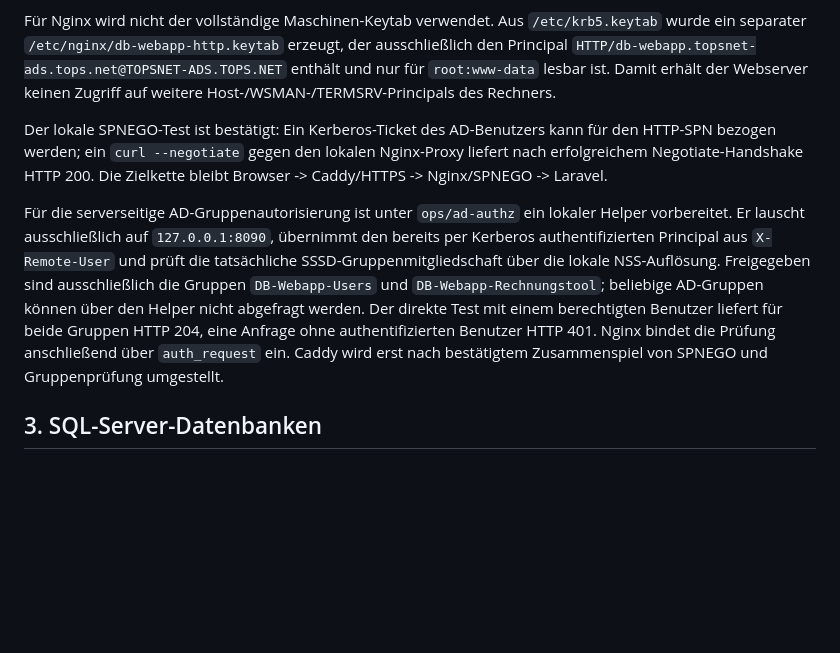
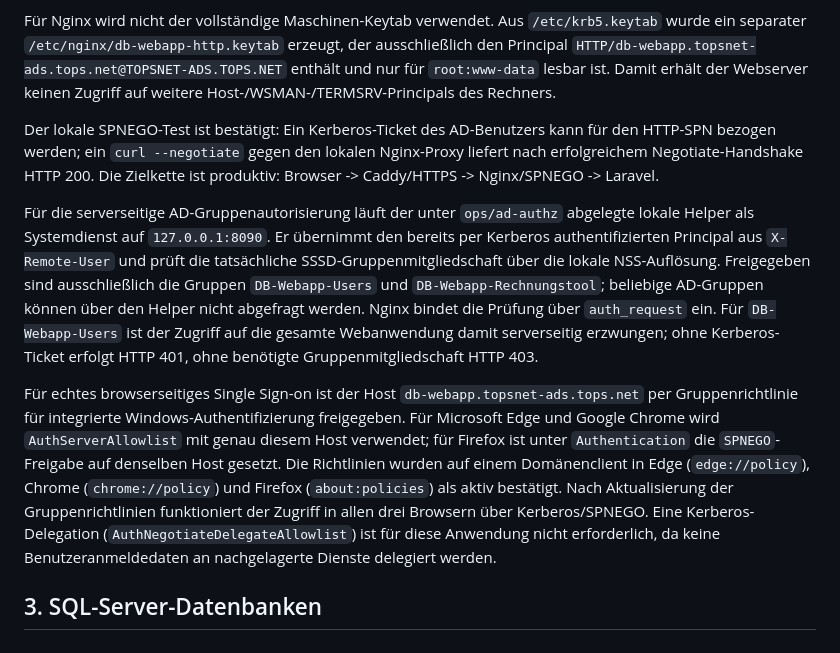
Before and after one commit to Itschi77/db_webapp, a Markdown page: app/docs/MIGRATION.md, the part around the change. GitHub-like rendering; blank space fills up the shorter version.

Commit message:
Document browser SSO rollout

```diff
--- a/app/docs/MIGRATION.md
+++ b/app/docs/MIGRATION.md
@@ -45,9 +45,11 @@ Für die Windows-SSO-Anmeldung ist Nginx mit `libnginx-mod-http-auth-spnego` als
 
 Für Nginx wird nicht der vollständige Maschinen-Keytab verwendet. Aus `/etc/krb5.keytab` wurde ein separater `/etc/nginx/db-webapp-http.keytab` erzeugt, der ausschließlich den Principal `HTTP/db-webapp.topsnet-ads.tops.net@TOPSNET-ADS.TOPS.NET` enthält und nur für `root:www-data` lesbar ist. Damit erhält der Webserver keinen Zugriff auf weitere Host-/WSMAN-/TERMSRV-Principals des Rechners.
 
-Der lokale SPNEGO-Test ist bestätigt: Ein Kerberos-Ticket des AD-Benutzers kann für den HTTP-SPN bezogen werden; ein `curl --negotiate` gegen den lokalen Nginx-Proxy liefert nach erfolgreichem Negotiate-Handshake HTTP 200. Die Zielkette bleibt Browser -> Caddy/HTTPS -> Nginx/SPNEGO -> Laravel.
+Der lokale SPNEGO-Test ist bestätigt: Ein Kerberos-Ticket des AD-Benutzers kann für den HTTP-SPN bezogen werden; ein `curl --negotiate` gegen den lokalen Nginx-Proxy liefert nach erfolgreichem Negotiate-Handshake HTTP 200. Die Zielkette ist produktiv: Browser -> Caddy/HTTPS -> Nginx/SPNEGO -> Laravel.
 
-Für die serverseitige AD-Gruppenautorisierung ist unter `ops/ad-authz` ein lokaler Helper vorbereitet. Er lauscht ausschließlich auf `127.0.0.1:8090`, übernimmt den bereits per Kerberos authentifizierten Principal aus `X-Remote-User` und prüft die tatsächliche SSSD-Gruppenmitgliedschaft über die lokale NSS-Auflösung. Freigegeben sind ausschließlich die Gruppen `DB-Webapp-Users` und `DB-Webapp-Rechnungstool`; beliebige AD-Gruppen können über den Helper nicht abgefragt werden. Der direkte Test mit einem berechtigten Benutzer liefert für beide Gruppen HTTP 204, eine Anfrage ohne authentifizierten Benutzer HTTP 401. Nginx bindet die Prüfung anschließend über `auth_request` ein. Caddy wird erst nach bestätigtem Zusammenspiel von SPNEGO und Gruppenprüfung umgestellt.
+Für die serverseitige AD-Gruppenautorisierung läuft der unter `ops/ad-authz` abgelegte lokale Helper als Systemdienst auf `127.0.0.1:8090`. Er übernimmt den bereits per Kerberos authentifizierten Principal aus `X-Remote-User` und prüft die tatsächliche SSSD-Gruppenmitgliedschaft über die lokale NSS-Auflösung. Freigegeben sind ausschließlich die Gruppen `DB-Webapp-Users` und `DB-Webapp-Rechnungstool`; beliebige AD-Gruppen können über den Helper nicht abgefragt werden. Nginx bindet die Prüfung über `auth_request` ein. Für `DB-Webapp-Users` ist der Zugriff auf die gesamte Webanwendung damit serverseitig erzwungen; ohne Kerberos-Ticket erfolgt HTTP 401, ohne benötigte Gruppenmitgliedschaft HTTP 403.
+
+Für echtes browserseitiges Single Sign-on ist der Host `db-webapp.topsnet-ads.tops.net` per Gruppenrichtlinie für integrierte Windows-Authentifizierung freigegeben. Für Microsoft Edge und Google Chrome wird `AuthServerAllowlist` mit genau diesem Host verwendet; für Firefox ist unter `Authentication` die `SPNEGO`-Freigabe auf denselben Host gesetzt. Die Richtlinien wurden auf einem Domänenclient in Edge (`edge://policy`), Chrome (`chrome://policy`) und Firefox (`about:policies`) als aktiv bestätigt. Nach Aktualisierung der Gruppenrichtlinien funktioniert der Zugriff in allen drei Browsern über Kerberos/SPNEGO. Eine Kerberos-Delegation (`AuthNegotiateDelegateAllowlist`) ist für diese Anwendung nicht erforderlich, da keine Benutzeranmeldedaten an nachgelagerte Dienste delegiert werden.
 
 ## 3. SQL-Server-Datenbanken
 
```
